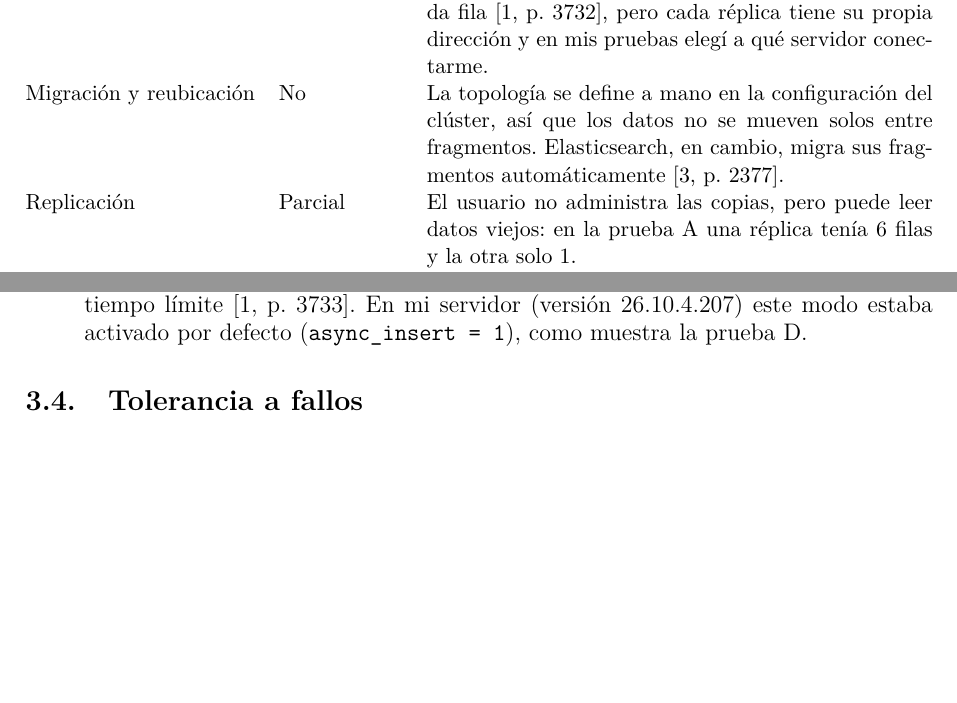
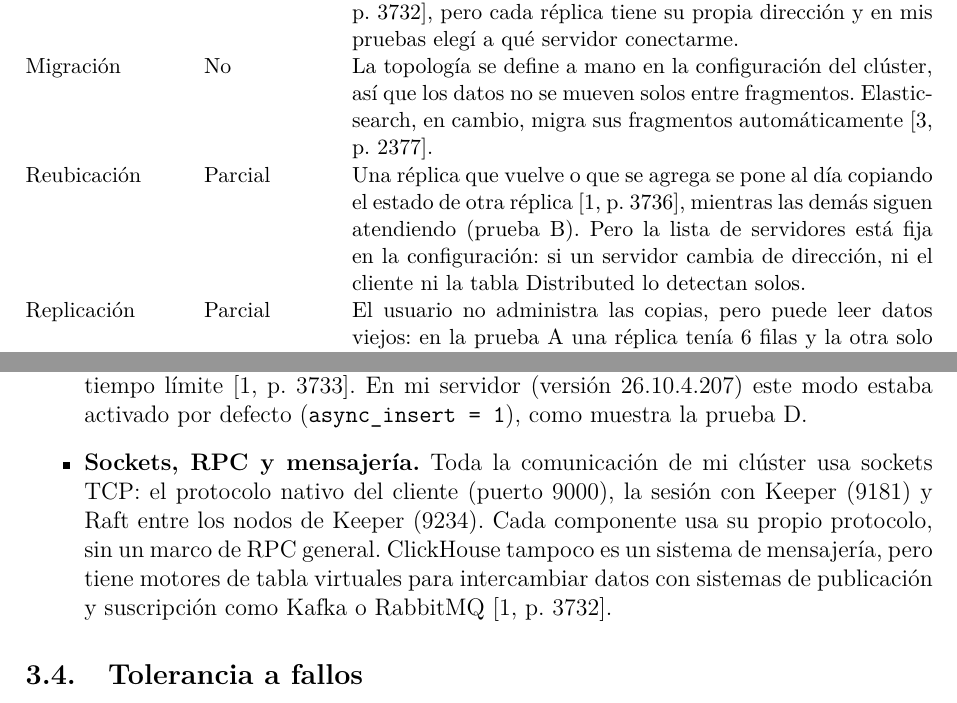
Before and after one commit to Washinton-Apunte/TA-IND-01-ClickHouse, a LaTeX paper (documento/TA-IND-01_Apunte_Washington.tex): two parts of pages 7 and 8 of 20 before the commit and two parts of pages 7 and 8 of 21 after it, joined at a grey line, cut so that both start at the same text, the shorter picture padded with empty space. Compiled offline with pdfLaTeX.

Commit message:
Separa migracion y reubicacion y completa los modelos de comunicacion

```diff
--- a/documento/TA-IND-01_Apunte_Washington.tex
+++ b/documento/TA-IND-01_Apunte_Washington.tex
@@ -215,10 +214,15 @@ Tabla~\ref{tab:transparencias} resume cuáles ofrece ClickHouse.
     Ubicación & Parcial & La tabla Distributed oculta en qué fragmento está
       cada fila~\cite[p.~3732]{schulze2024}, pero cada réplica tiene su
       propia dirección y en mis pruebas elegí a qué servidor conectarme. \\
-    Migración y reubicación & No & La topología se define a mano en la
-      configuración del clúster, así que los datos no se mueven solos entre
-      fragmentos. Elasticsearch, en cambio, migra sus fragmentos
+    Migración & No & La topología se define a mano en la configuración del
+      clúster, así que los datos no se mueven solos entre fragmentos.
+      Elasticsearch, en cambio, migra sus fragmentos
       automáticamente~\cite[p.~2377]{calderon2024}. \\
+    Reubicación & Parcial & Una réplica que vuelve o que se agrega se pone al
+      día copiando el estado de otra réplica~\cite[p.~3736]{schulze2024},
+      mientras las demás siguen atendiendo (prueba~B). Pero la lista de
+      servidores está fija en la configuración: si un servidor cambia de
+      dirección, ni el cliente ni la tabla Distributed lo detectan solos. \\
     Replicación & Parcial & El usuario no administra las copias, pero puede
       leer datos viejos: en la prueba~A una réplica tenía 6 filas y la otra
       solo 1. \\
@@ -311,6 +315,13 @@ ClickHouse combina varios modelos de comunicación:
     límite~\cite[p.~3733]{schulze2024}. En mi servidor (versión
     26.10.4.207) este modo estaba activado por defecto
     (\texttt{async\_insert = 1}), como muestra la prueba~D.
+  \item \textbf{Sockets, RPC y mensajería.} Toda la comunicación de mi
+    clúster usa sockets TCP: el protocolo nativo del cliente (puerto 9000),
+    la sesión con Keeper (9181) y Raft entre los nodos de Keeper (9234).
+    Cada componente usa su propio protocolo, sin un marco de RPC general.
+    ClickHouse tampoco es un sistema de mensajería, pero tiene motores de
+    tabla virtuales para intercambiar datos con sistemas de publicación y
+    suscripción como Kafka o RabbitMQ~\cite[p.~3732]{schulze2024}.
 \end{itemize}
 
 \subsection{Tolerancia a fallos}
```
Also changed, not shown: documento/TA-IND-01_Apunte_Washington.tex (13 more changed lines).
